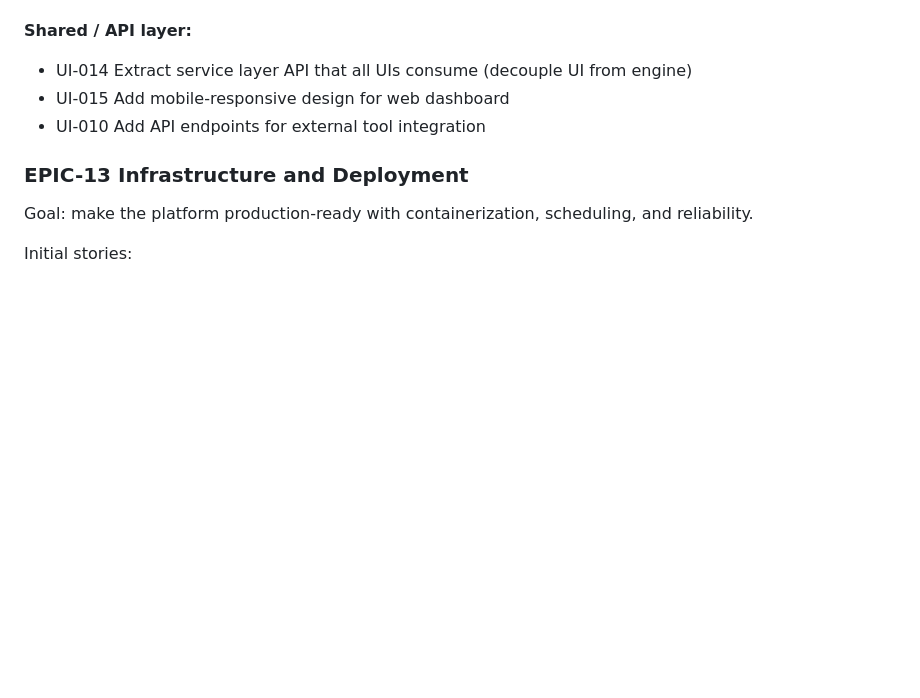
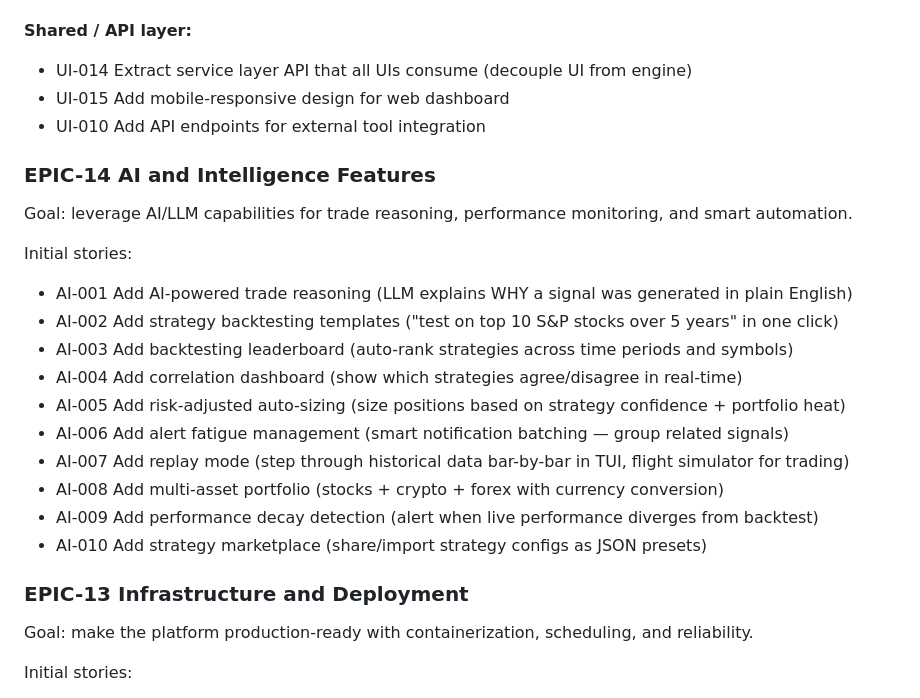
Before and after one commit to tamoraji/fun_trading, a Markdown page: docs/backlog/product-backlog.md, the part around the change. GitHub-like rendering; blank space fills up the shorter version.

Commit message:
docs: add EPIC-14 AI and Intelligence Features to backlog
New epic with 10 stories: AI trade reasoning, backtesting templates,
strategy leaderboard, correlation dashboard, auto-sizing, alert fatigue
management, replay mode, multi-asset portfolio, performance decay
detection, strategy marketplace.

Co-Authored-By: Claude Opus 4.6 (1M context) <noreply@anthropic.com>

```diff
--- a/docs/backlog/product-backlog.md
+++ b/docs/backlog/product-backlog.md
@@ -265,6 +265,23 @@ Initial stories:
 - UI-015 Add mobile-responsive design for web dashboard
 - UI-010 Add API endpoints for external tool integration
 
+### EPIC-14 AI and Intelligence Features
+
+Goal: leverage AI/LLM capabilities for trade reasoning, performance monitoring, and smart automation.
+
+Initial stories:
+
+- AI-001 Add AI-powered trade reasoning (LLM explains WHY a signal was generated in plain English)
+- AI-002 Add strategy backtesting templates ("test on top 10 S&P stocks over 5 years" in one click)
+- AI-003 Add backtesting leaderboard (auto-rank strategies across time periods and symbols)
+- AI-004 Add correlation dashboard (show which strategies agree/disagree in real-time)
+- AI-005 Add risk-adjusted auto-sizing (size positions based on strategy confidence + portfolio heat)
+- AI-006 Add alert fatigue management (smart notification batching — group related signals)
+- AI-007 Add replay mode (step through historical data bar-by-bar in TUI, flight simulator for trading)
+- AI-008 Add multi-asset portfolio (stocks + crypto + forex with currency conversion)
+- AI-009 Add performance decay detection (alert when live performance diverges from backtest)
+- AI-010 Add strategy marketplace (share/import strategy configs as JSON presets)
+
 ### EPIC-13 Infrastructure and Deployment
 
 Goal: make the platform production-ready with containerization, scheduling, and reliability.
```
